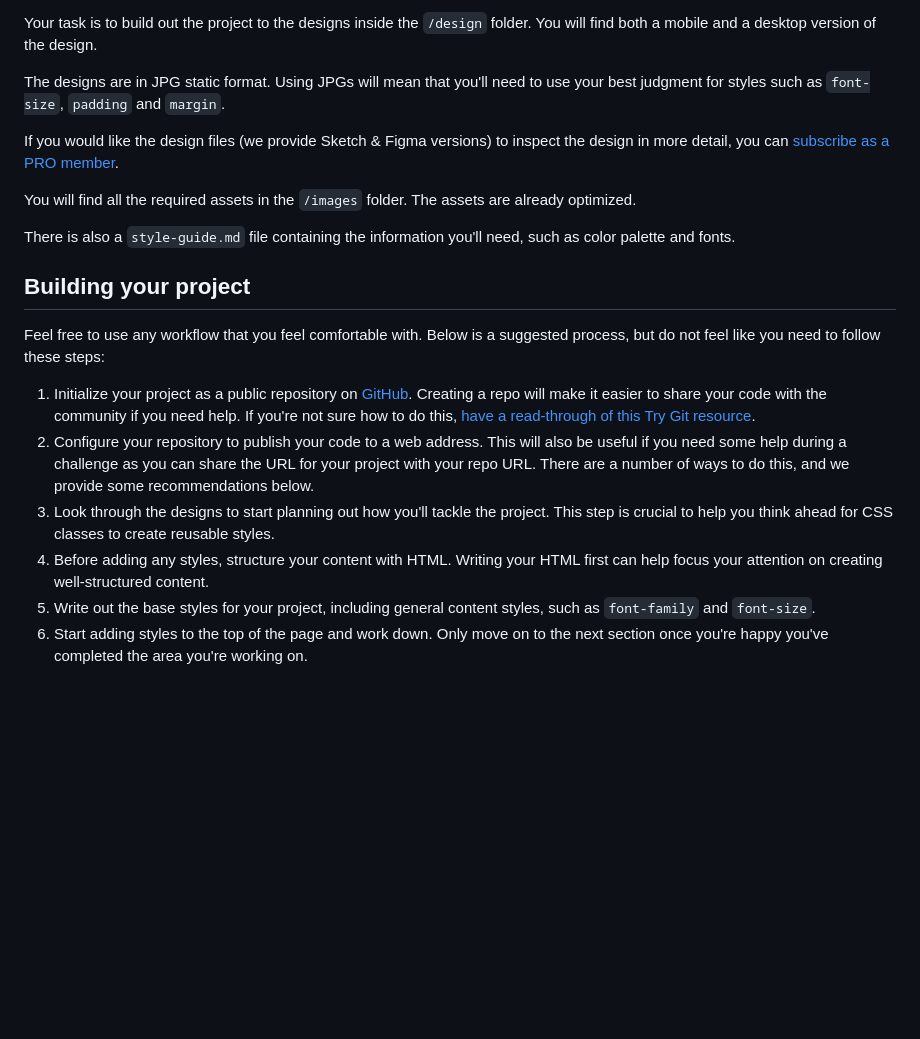
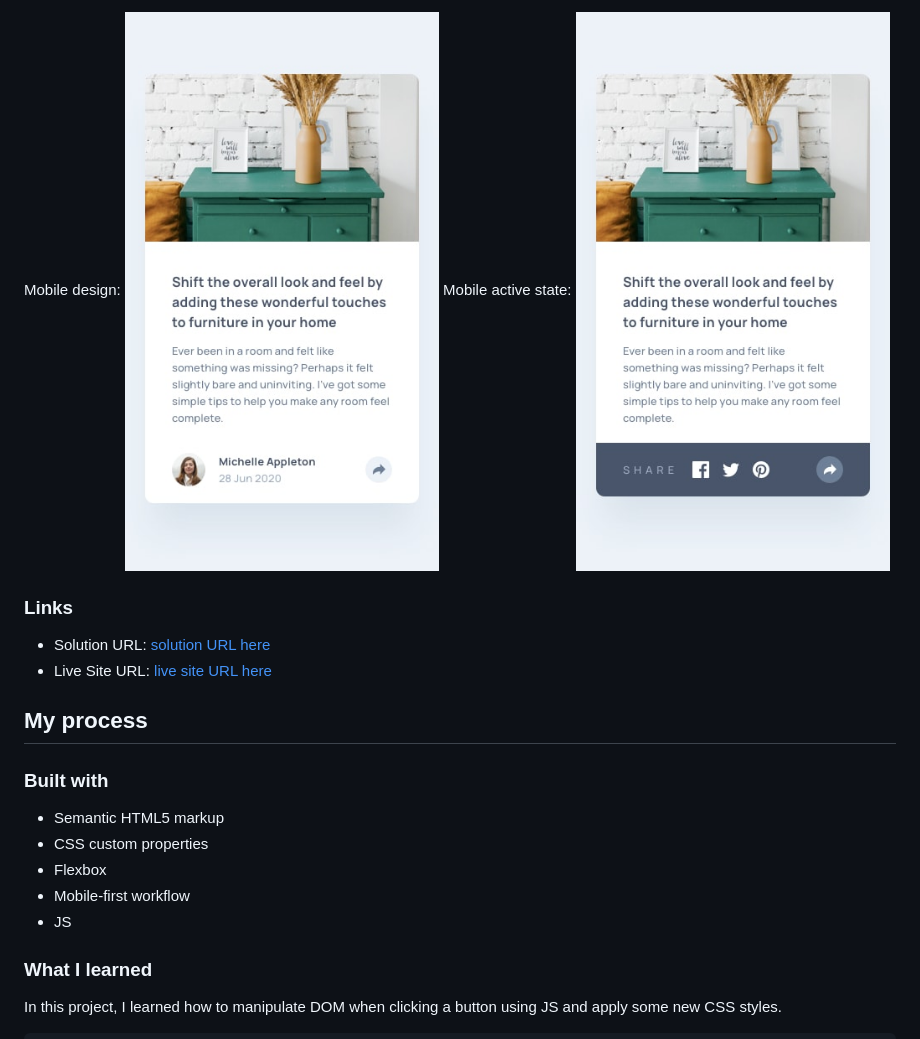
Before and after one commit to ernur-burshak/Article-preview-component, a Markdown page: README.md, the part around one of its changes. Drawn GitHub-style; blank space fills up the shorter version.

```diff
--- a/README.md
+++ b/README.md
@@ -29,22 +34,25 @@ Want some support on the challenge? [Join our community](https://www.frontendmen
 
-Your task is to build out the project to the designs inside the `/design` folder. You will find both a mobile and a desktop version of the design.
+Mobile design:
+![](./design/mobile-design.jpg)
+Mobile active state:
+![](./design/mobile-active-state.jpg)
 
-The designs are in JPG static format. Using JPGs will mean that you'll need to use your best judgment for styles such as `font-size`, `padding` and `margin`.
+### Links
 
-If you would like the design files (we provide Sketch & Figma versions) to inspect the design in more detail, you can [subscribe as a PRO member](https://www.frontendmentor.io/pro).
+- Solution URL: [solution URL here](https://github.com/ernur-burshak/Article-preview-component)
+- Live Site URL: [live site URL here](https://ernur-burshak.github.io/Article-preview-component/)
 
-You will find all the required assets in the `/images` folder. The assets are already optimized.
+## My process
 
-There is also a `style-guide.md` file containing the information you'll need, such as color palette and fonts.
+### Built with
 
-## Building your project
+- Semantic HTML5 markup
+- CSS custom properties
+- Flexbox
+- Mobile-first workflow
+- JS
 
-Feel free to use any workflow that you feel comfortable with. Below is a suggested process, but do not feel like you need to follow these steps:
+### What I learned
 
-1. Initialize your project as a public repository on [GitHub](https://github.com/). Creating a repo will make it easier to share your code with the community if you need help. If you're not sure how to do this, [have a read-through of this Try Git resource](https://try.github.io/).
-2. Configure your repository to publish your code to a web address. This will also be useful if you need some help during a challenge as you can share the URL for your project with your repo URL. There are a number of ways to do this, and we provide some recommendations below.
-3. Look through the designs to start planning out how you'll tackle the project. This step is crucial to help you think ahead for CSS classes to create reusable styles.
-4. Before adding any styles, structure your content with HTML. Writing your HTML first can help focus your attention on creating well-structured content.
-5. Write out the base styles for your project, including general content styles, such as `font-family` and `font-size`.
-6. Start adding styles to the top of the page and work down. Only move on to the next section once you're happy you've completed the area you're working on.
+In this project, I learned how to manipulate DOM when clicking a button using JS and apply some new CSS styles.
 
```
Also changed, not shown: other parts of README.md (+113 -43 lines), README-template.md (deleted, +0 -111 lines).
